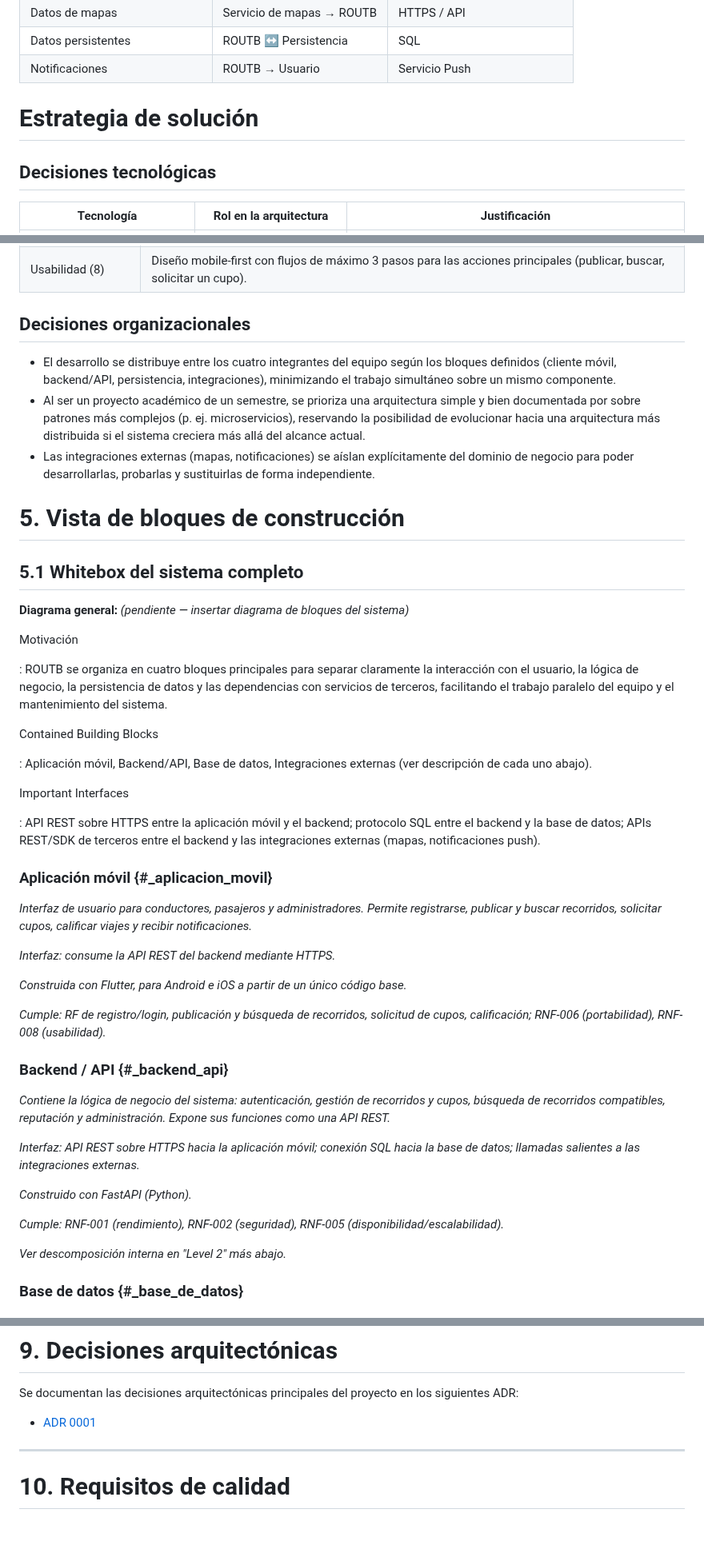
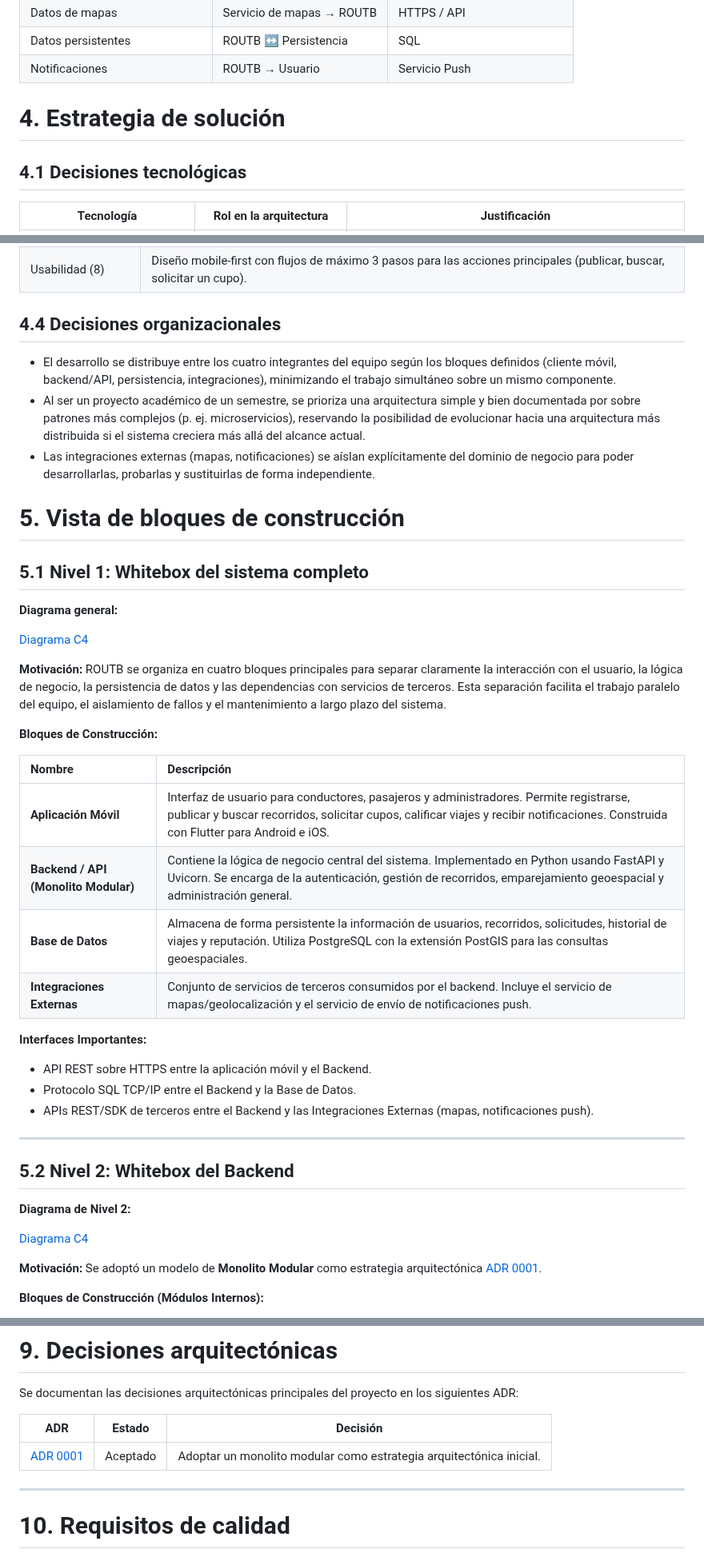
Before and after one commit to ISCOUTB/AS_202620_ROUTB, a Markdown page: docs/arc42/arc42-template-EN.md, 3 parts joined by grey strips. Shown at 80% size. Rendered like a GitHub page; blank space fills up the shorter version.

Commit message:
Revise arc42 template for ROUTB platform documentation

```diff
--- a/docs/arc42/arc42-template-EN.md
+++ b/docs/arc42/arc42-template-EN.md
@@ -219,10 +208,9 @@ flowchart LR
 | Notificaciones                   | ROUTB → Usuario           | Servicio Push               |
 
 
+# 4. Estrategia de solución
 
-# Estrategia de solución
-
-## Decisiones tecnológicas
+## 4.1 Decisiones tecnológicas
 
 | Tecnología | Rol en la arquitectura | Justificación |
 | --- | --- | --- |
@@ -258,7 +246,7 @@ Esta separación busca mantener el sistema modular y comprensible para los cuatr
 | Privacidad (7) | Tratamiento de datos personales conforme a la Ley 1581 de 2012. |
 | Usabilidad (8) | Diseño mobile-first con flujos de máximo 3 pasos para las acciones principales (publicar, buscar, solicitar un cupo). |
 
-## Decisiones organizacionales
+## 4.4 Decisiones organizacionales
 
 - El desarrollo se distribuye entre los cuatro integrantes del equipo según los bloques definidos (cliente móvil, backend/API, persistencia, integraciones), minimizando el trabajo simultáneo sobre un mismo componente.
 - Al ser un proyecto académico de un semestre, se prioriza una arquitectura simple y bien documentada por sobre patrones más complejos (p. ej. microservicios), reservando la posibilidad de evolucionar hacia una arquitectura más distribuida si el sistema creciera más allá del alcance actual.
@@ -267,43 +255,39 @@ Esta separación busca mantener el sistema modular y comprensible para los cuatr
 
 # 5. Vista de bloques de construcción
 
-## 5.1 Whitebox del sistema completo
+## 5.1 Nivel 1: Whitebox del sistema completo
 
-**Diagrama general:** *(pendiente — insertar diagrama de bloques del sistema)*
+**Diagrama general:**
 
-Motivación
+[Diagrama C4](../c4/context.md)
 
-: ROUTB se organiza en cuatro bloques principales para separar claramente la interacción con el usuario, la lógica de negocio, la persistencia de datos y las dependencias con servicios de terceros, facilitando el trabajo paralelo del equipo y el mantenimiento del sistema.
+**Motivación:**
+ROUTB se organiza en cuatro bloques principales para separar claramente la interacción con el usuario, la lógica de negocio, la persistencia de datos y las dependencias con servicios de terceros. Esta separación facilita el trabajo paralelo del equipo, el aislamiento de fallos y el mantenimiento a largo plazo del sistema.
 
-Contained Building Blocks
+**Bloques de Construcción:**
 
-: Aplicación móvil, Backend/API, Base de datos, Integraciones externas (ver descripción de cada uno abajo).
+| Nombre | Descripción |
+| :--- | :--- |
+| **Aplicación Móvil** | Interfaz de usuario para conductores, pasajeros y administradores. Permite registrarse, publicar y buscar recorridos, solicitar cupos, calificar viajes y recibir notificaciones. Construida con Flutter para Android e iOS. |
+| **Backend / API (Monolito Modular)** | Contiene la lógica de negocio central del sistema. Implementado en Python usando FastAPI y Uvicorn. Se encarga de la autenticación, gestión de recorridos, emparejamiento geoespacial y administración general. |
+| **Base de Datos** | Almacena de forma persistente la información de usuarios, recorridos, solicitudes, historial de viajes y reputación. Utiliza PostgreSQL con la extensión PostGIS para las consultas geoespaciales. |
+| **Integraciones Externas** | Conjunto de servicios de terceros consumidos por el backend. Incluye el servicio de mapas/geolocalización y el servicio de envío de notificaciones push. |
 
-Important Interfaces
+**Interfaces Importantes:**
+*   API REST sobre HTTPS entre la aplicación móvil y el Backend.
+*   Protocolo SQL TCP/IP entre el Backend y la Base de Datos.
+*   APIs REST/SDK de terceros entre el Backend y las Integraciones Externas (mapas, notificaciones push).
 
-: API REST sobre HTTPS entre la aplicación móvil y el backend; protocolo SQL entre el backend y la base de datos; APIs REST/SDK de terceros entre el backend y las integraciones externas (mapas, notificaciones push).
+---
 
-### Aplicación móvil {#_aplicacion_movil}
+## 5.2 Nivel 2: Whitebox del Backend
 
-*Interfaz de usuario para conductores, pasajeros y administradores. Permite registrarse, publicar y buscar recorridos, solicitar cupos, calificar viajes y recibir notificaciones.*
+**Diagrama de Nivel 2:**
 
-*Interfaz: consume la API REST del backend mediante HTTPS.*
+[Diagrama C4](../c4/context.md)
 
-*Construida con Flutter, para Android e iOS a partir de un único código base.*
+**Motivación:**
+Se adoptó un modelo de **Monolito Modular** como estrategia arquitectónica [ADR 0001](../adr/0001-usar-monolito-modular.md).
 
-*Cumple: RF de registro/login, publicación y búsqueda de recorridos, solicitud de cupos, calificación; RNF-006 (portabilidad), RNF-008 (usabilidad).*
+**Bloques de Construcción (Módulos Internos):**
 
-### Backend / API {#_backend_api}
-
-*Contiene la lógica de negocio del sistema: autenticación, gestión de recorridos y cupos, búsqueda de recorridos compatibles, reputación y administración. Expone sus funciones como una API REST.*
-
-*Interfaz: API REST sobre HTTPS hacia la aplicación móvil; conexión SQL hacia la base de datos; llamadas salientes a las integraciones externas.*
-
-*Construido con FastAPI (Python).*
-
-*Cumple: RNF-001 (rendimiento), RNF-002 (seguridad), RNF-005 (disponibilidad/escalabilidad).*
-
-*Ver descomposición interna en "Level 2" más abajo.*
-
-### Base de datos {#_base_de_datos}
-
@@ -420,7 +368,9 @@ Cada módulo expone sus funciones internamente y comparte el acceso a la base de
 
 Se documentan las decisiones arquitectónicas principales del proyecto en los siguientes ADR:
 
-- [ADR 0001](../adr/0001-usar-monolito-modular.md)
+| ADR | Estado | Decisión |
+|---|---|---|
+| [ADR 0001](../adr/0001-usar-monolito-modular.md) | Aceptado | Adoptar un monolito modular como estrategia arquitectónica inicial. |
 
 ---
 
```
Also changed, not shown: other parts of docs/arc42/arc42-template-EN.md (+35 -76 lines).
